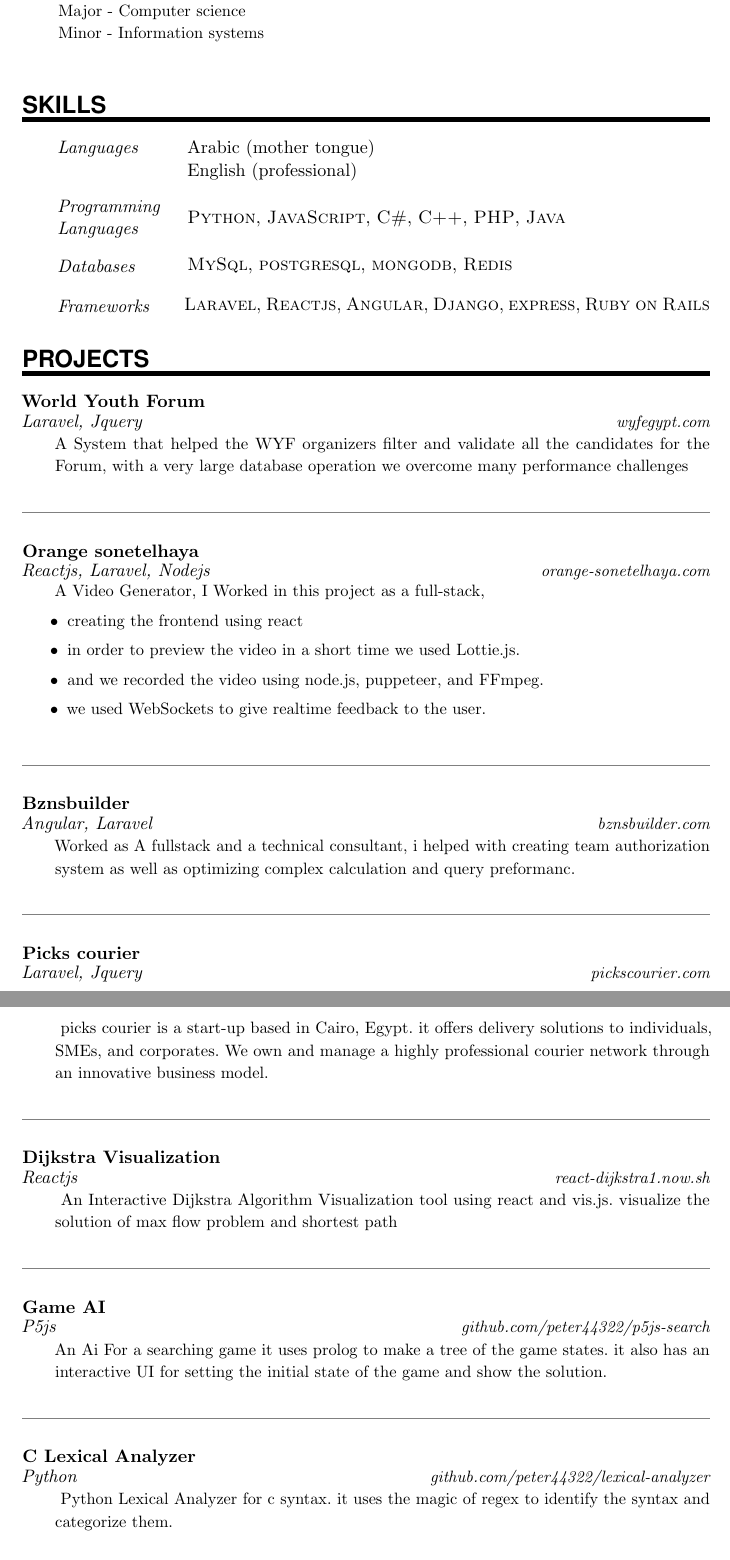
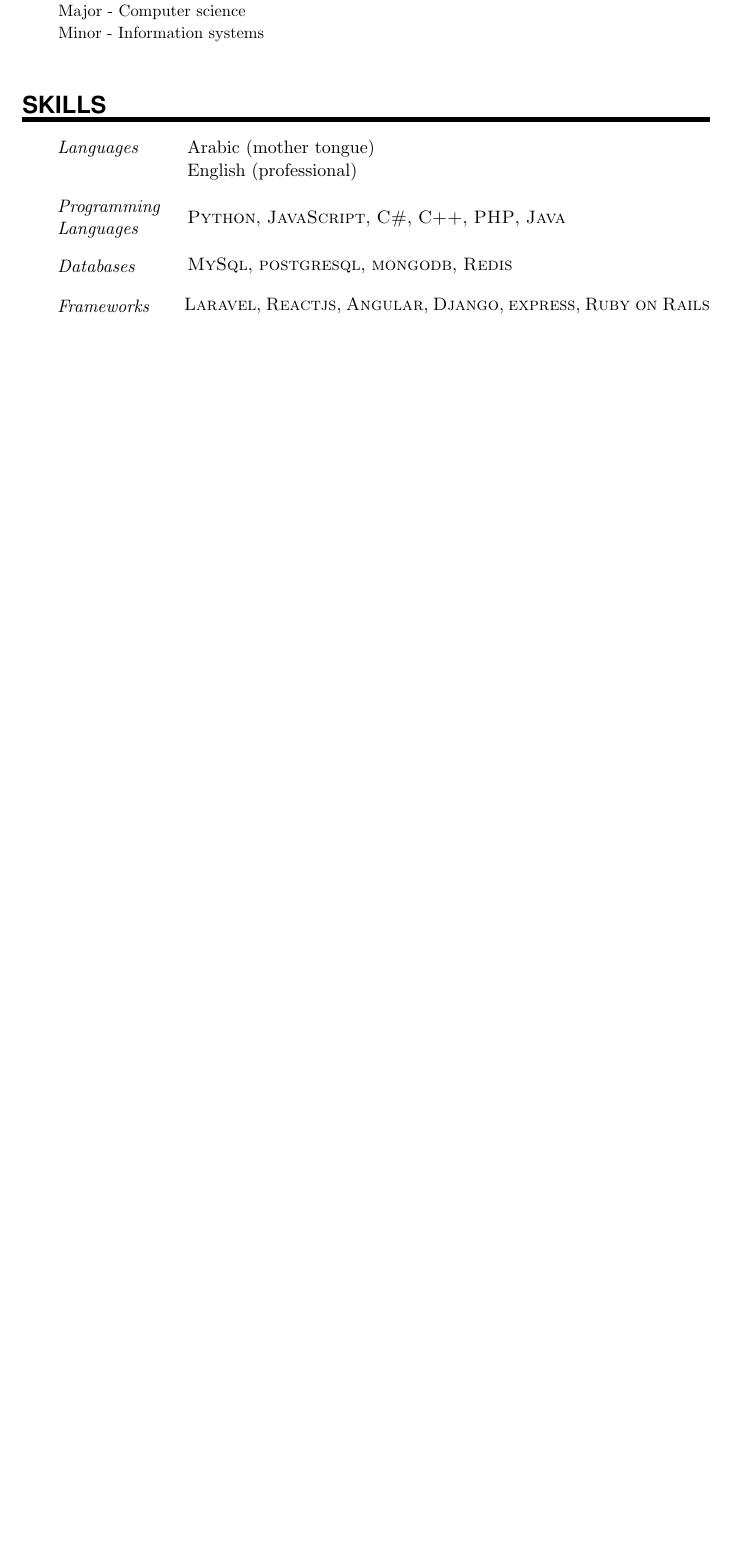
Before and after one commit to peterzaccha/resume, a LaTeX document (main.tex): two parts of pages 2 and 3 of 5 before the commit and part of page 2 of 3 after it, the two joined at a grey line, cut so that both start at the same text, the shorter picture padded with empty space. Compiled offline with pdfLaTeX.

Commit message:
Update main.tex

```diff
--- a/main.tex
+++ b/main.tex
@@ -214,32 +217,29 @@
 
 }
 
-\NewPart{projects}{
-\ProjectEntry{World Youth Forum}{wyfegypt.com}{A System that helped the WYF organizers filter and validate all the candidates for the Forum, with a very large database operation we overcome many performance challenges}{Laravel, Jquery}
+% \NewPart{projects}{
+% \ProjectEntry{World Youth Forum}{wyfegypt.com}{A System that helped the WYF organizers filter and validate all the candidates for the Forum, with a very large database operation we overcome many performance challenges}{Laravel, Jquery}
 
-\ProjectEntry{Orange sonetelhaya}{orange-sonetelhaya.com}{A Video Generator, I Worked in this project as a full-stack,
-\begin{itemize}
- \item creating the frontend using react
- \item in order to preview the video in a short time we used Lottie.js.
- \item and we recorded the video using node.js, puppeteer, and FFmpeg.
- \item we used WebSockets to give realtime feedback to the user.
-\end{itemize}
-}{Reactjs, Laravel, Nodejs}
+% \ProjectEntry{Orange sonetelhaya}{orange-sonetelhaya.com}{A Video Generator, I Worked in this project as a full-stack,
+% \begin{itemize}
+%  \item creating the frontend using react
+%  \item in order to preview the video in a short time we used Lottie.js.
+%  \item and we recorded the video using node.js, puppeteer, and FFmpeg.
+%  \item we used WebSockets to give realtime feedback to the user.
+% \end{itemize}
+% }{Reactjs, Laravel, Nodejs}
 
-\ProjectEntry{Bznsbuilder}{bznsbuilder.com}{Worked as A fullstack and a technical consultant, i helped with creating team authorization system as well as optimizing complex calculation and query preformanc.}{Angular, Laravel}
+% \ProjectEntry{Bznsbuilder}{bznsbuilder.com}{Worked as A fullstack and a technical consultant, i helped with creating team authorization system as well as optimizing complex calculation and query preformanc.}{Angular, Laravel}
 
-\ProjectEntry{Picks courier}{pickscourier.com}{
-picks courier is a start-up based in Cairo, Egypt. it offers delivery solutions to individuals, SMEs, and corporates. We own and manage a highly professional courier network through an innovative business model.}{Laravel, Jquery}
+% \ProjectEntry{Picks courier}{pickscourier.com}{
+% picks courier is a start-up based in Cairo, Egypt. it offers delivery solutions to individuals, SMEs, and corporates. We own and manage a highly professional courier network through an innovative business model.}{Laravel, Jquery}
 
 
-\ProjectEntry{Dijkstra Visualization}{react-dijkstra1.now.sh}{
-An Interactive Dijkstra Algorithm Visualization tool using react and vis.js. visualize the solution of max flow problem and shortest path
-}{Reactjs}
+% \ProjectEntry{Dijkstra Visualization}{react-dijkstra1.now.sh}{
+% An Interactive Dijkstra Algorithm Visualization tool using react and vis.js. visualize the solution of max flow problem and shortest path
+% }{Reactjs}
 
 
 
-\ProjectEntry{Game AI}{github.com/peter44322/p5js-search}{An Ai For a searching game it uses prolog to make a tree of the game states. it also has an interactive UI for setting the initial state of the game and show the solution.}{P5js}
+% \ProjectEntry{Game AI}{github.com/peter44322/p5js-search}{An Ai For a searching game it uses prolog to make a tree of the game states. it also has an interactive UI for setting the initial state of the game and show the solution.}{P5js}
 
-\ProjectEntry{C Lexical Analyzer}{github.com/peter44322/lexical-analyzer}{
-Python Lexical Analyzer for c syntax. it uses the magic of regex to identify the syntax and categorize them.
-}{Python}
@@ -281,3 +284,4 @@
 
 
 
+\NewPart{open source contributions}{
```
Also changed, not shown: main.tex (66 more changed lines).
